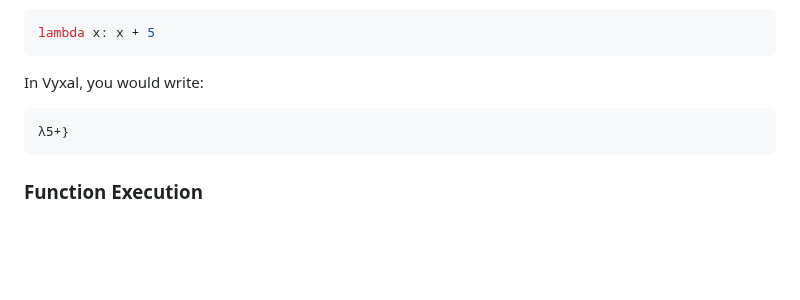
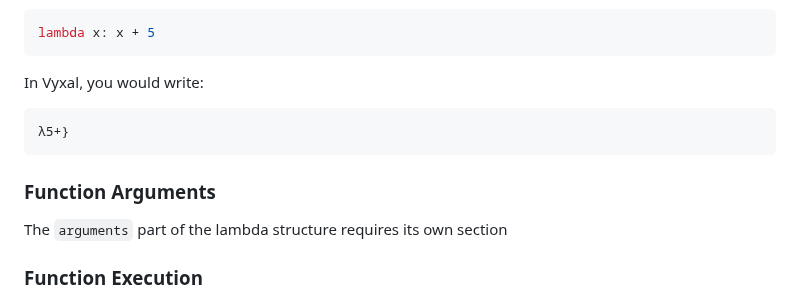
Before and after one commit to Vyxal/Vyxal, a Markdown page: documentation/Tour.md, the part around the change. Drawn GitHub-style; blank space fills up the shorter version.

````diff
--- a/documentation/Tour.md
+++ b/documentation/Tour.md
@@ -491,6 +491,10 @@ In Vyxal, you would write:
 λ5+}
 ```
 
+### Function Arguments
+
+The `arguments` part of the lambda structure requires its own section
+
 ### Function Execution
 
 When a function is executed, it pops its arguments from the stack, and
````
